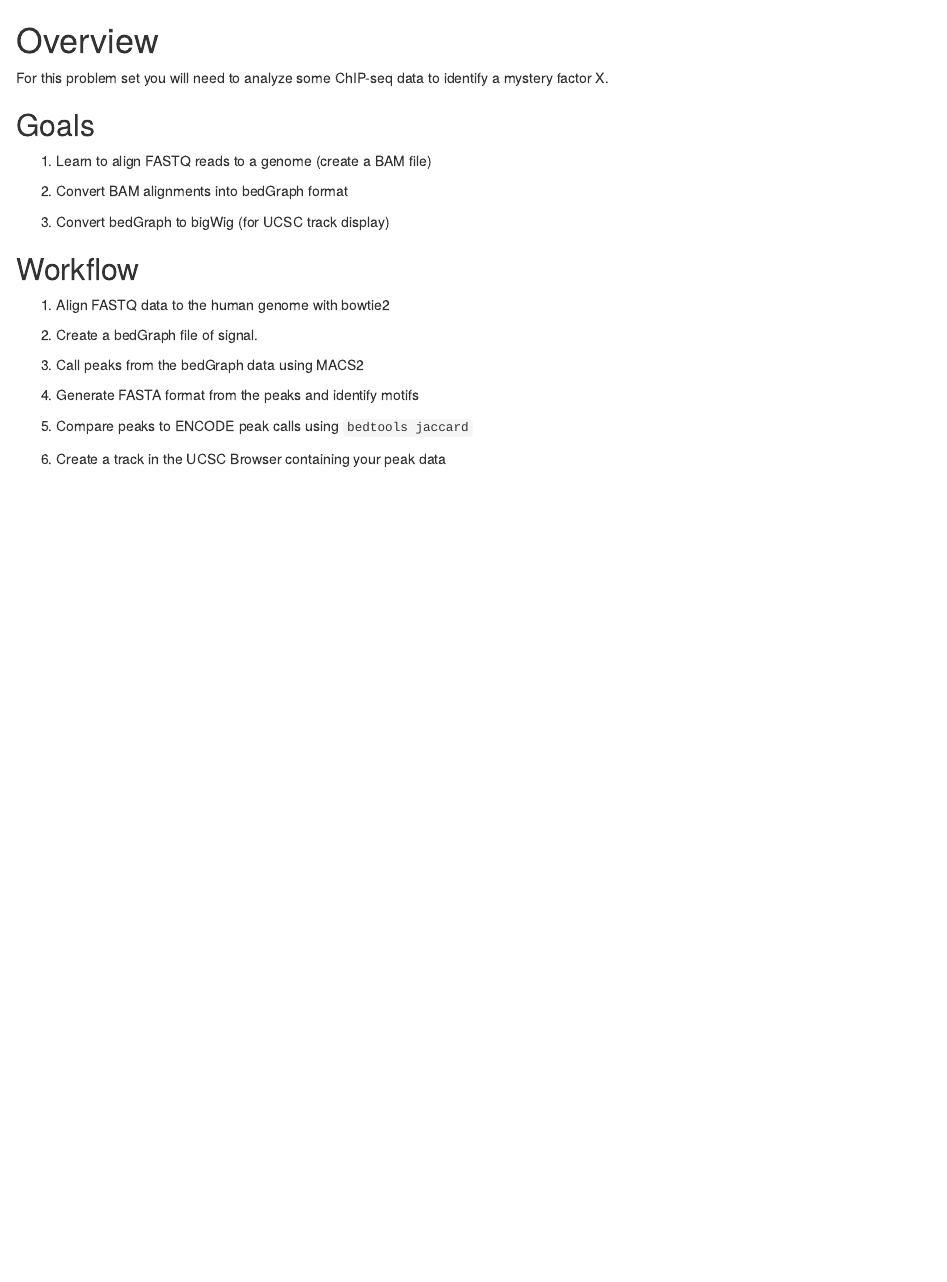
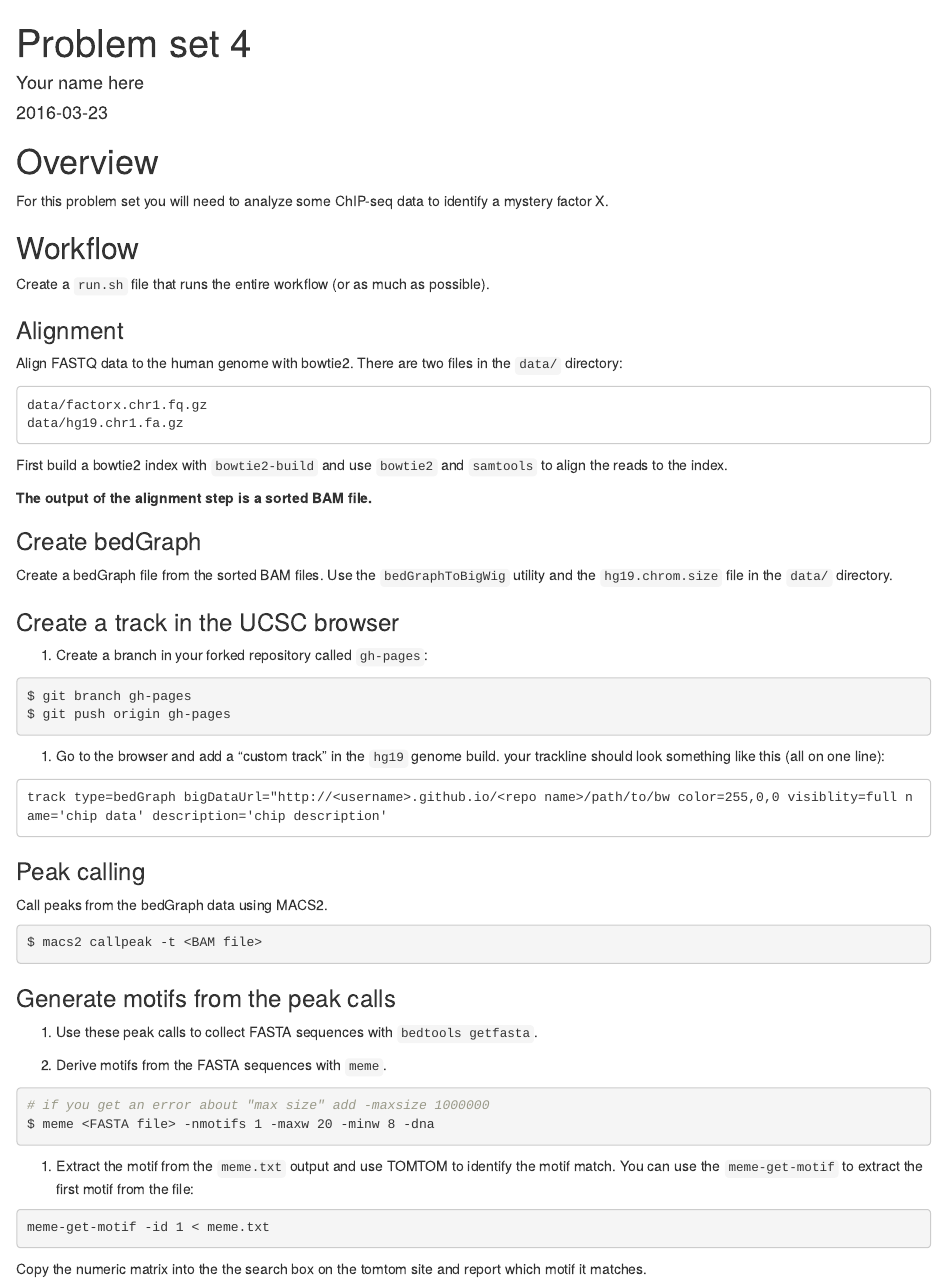
Before and after one commit to vivi0526/problem-set-4, an R Markdown document (README.Rmd): the page in a window 1100 px wide, from its top. Rendered offline with R 4.5, knitr and Pandoc, with nearby package versions.

Commit message:
add readme

````diff
--- a/README.Rmd
+++ b/README.Rmd
@@ -1,26 +1,79 @@
+---
+title: "Problem set 4"
+author: "Your name here"
+date: "`r Sys.Date()`"
+---
+
 # Overview
 
 For this problem set you will need to analyze some ChIP-seq data to
 identify a mystery factor X.
 
-## Goals
-
-1. Learn to align FASTQ reads to a genome (create a BAM file)
-
-1. Convert BAM alignments into bedGraph format
-
-1. Convert bedGraph to bigWig (for UCSC track display)
-
 ## Workflow
 
-1. Align FASTQ data to the human genome with bowtie2
+Create a `run.sh` file that runs the entire workflow (or as much as possible).
 
-1. Create a bedGraph file of signal.
+### Alignment
 
-1. Call peaks from the bedGraph data using MACS2
+Align FASTQ data to the human genome with bowtie2. There are two files
+in the `data/` directory:
 
-1. Generate FASTA format from the peaks and identify motifs
+```
+data/factorx.chr1.fq.gz
+data/hg19.chr1.fa.gz
+```
 
-1. Compare peaks to ENCODE peak calls using `bedtools jaccard`
+First build a bowtie2 index with `bowtie2-build` and use `bowtie2` and `samtools` to align the reads to the index.
 
-1. Create a track in the UCSC Browser containing your peak data
+**The output of the alignment step is a sorted BAM file.**
+
+### Create bedGraph
+
+Create a bedGraph file from the sorted BAM files. Use the
+`bedGraphToBigWig` utility and the `hg19.chrom.size` file in the `data/`
+directory.
+
+### Create a track in the UCSC browser
+
+1. Create a branch in your forked repository called `gh-pages`:
+
+```bash
+$ git branch gh-pages
+$ git push origin gh-pages
+```
+
+1. Go to the browser and add a "custom track" in the `hg19` genome build.
+your trackline should look something like this (all on one line):
+
+```
+track type=bedGraph bigDataUrl="http://<username>.github.io/<repo name>/path/to/bw color=255,0,0 visiblity=full name='chip data' description='chip description'
+```
+
+### Peak calling
+
+Call peaks from the bedGraph data using MACS2.
+
+```bash
+$ macs2 callpeak -t <BAM file>
+```
+
+
+### Generate motifs from the peak calls
+
+1. Use these peak calls to collect FASTA sequences with `bedtools getfasta`.
+
+1. Derive motifs from the FASTA sequences with `meme`.
+
+```bash
+# if you get an error about "max size" add -maxsize 1000000
+$ meme <FASTA file> -nmotifs 1 -maxw 20 -minw 8 -dna
+```
+
+1. Extract the motif from the `meme.txt` output and use TOMTOM to identify
+the motif match. You can use the `meme-get-motif` to extract the first motif from the file:
+
+```bash
+meme-get-motif -id 1 < meme.txt
+```
+
+Copy the numeric matrix into the the search box on the tomtom site and report which motif it matches.
````
Also changed, not shown: 1 other file.
